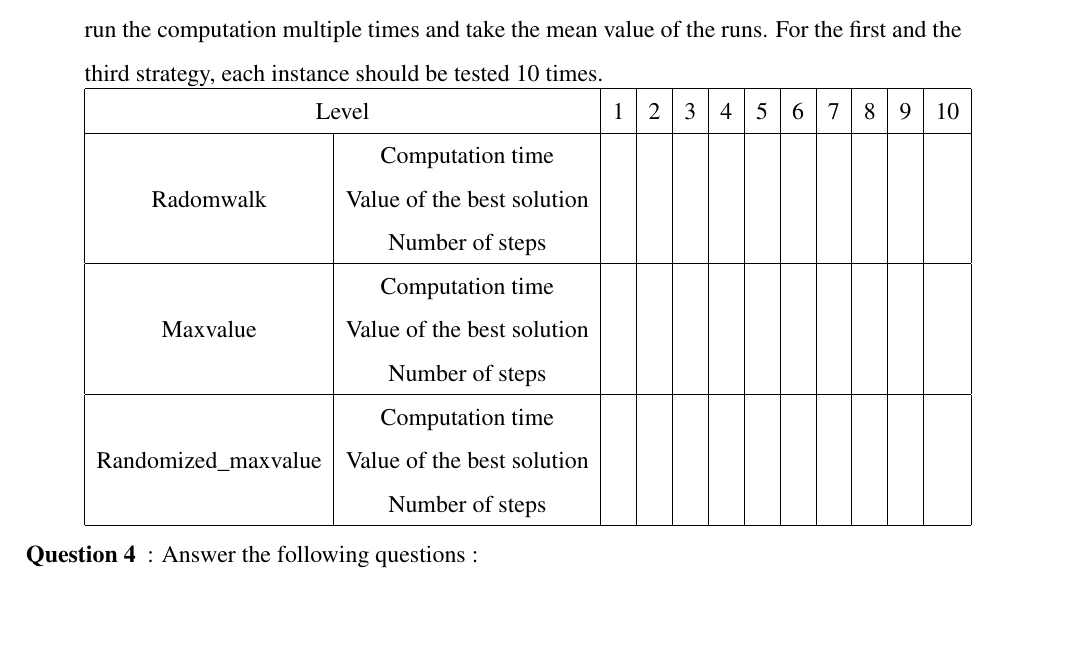
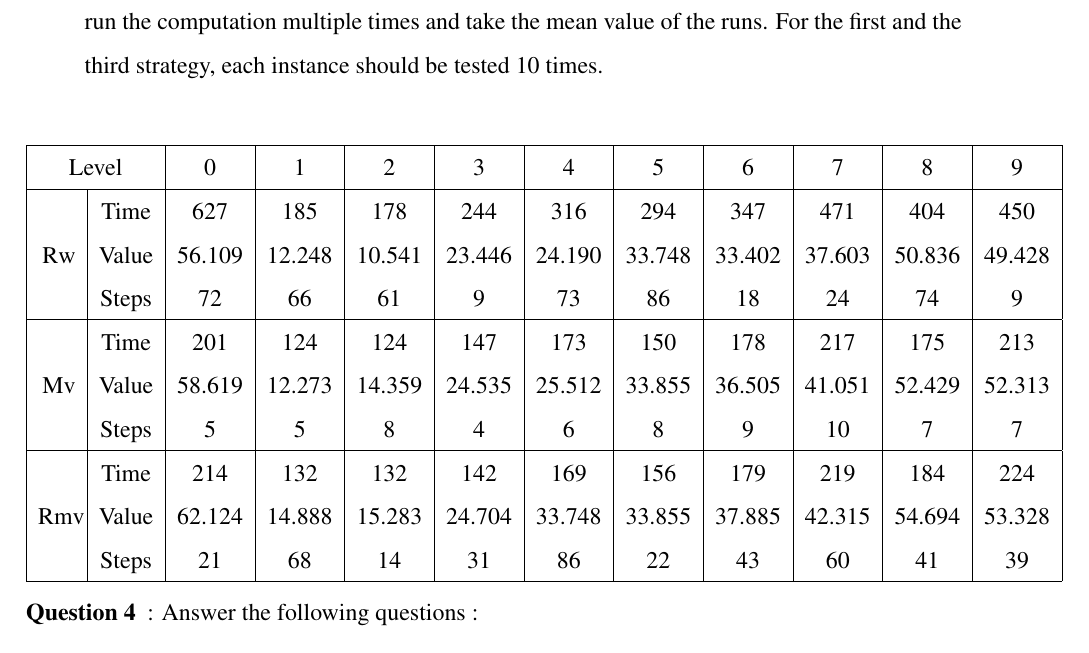
Before and after one commit to BenBauf/LINGI2261-IA, a LaTeX document (assigment4/Report/travail.tex): part of page 3 of 9, cut so that both start at the same text, the shorter picture padded with empty space. Compiled offline with pdfLaTeX; a LaTeX package or settings file that is missing is left out.

Commit message:
Report lvl 3

```diff
--- a/assigment4/Report/travail.tex
+++ b/assigment4/Report/travail.tex
@@ -15,24 +15,25 @@
 \subsection{Diversification versus Intensification}
 \begin{description}
 \item[Question 3]: Compare the 3 strategies on the given knapsack instances. Report in a table the results of the tests. Interesting metrics to report are: the computation time, the value of the best solution and the number of steps when the best result was reached ( Node.step may be useful). A good way to eliminate the effect of the randomness of some of the strategies is to run the computation multiple times and take the mean value of the runs. For the first and the third strategy, each instance should be tested 10 times.\\
+\end{description}
 \begin{tabular}{|c|c|c|c|c|c|c|c|c|c|c|c|}
 \hline
-\multicolumn{2}{|c|}{Level} & 1 & 2 & 3 & 4 & 5 & 6 & 7 & 8 & 9 & 10\\
+\multicolumn{2}{|c|}{Level} & 0 & 1 & 2 & 3 & 4 & 5 & 6 & 7 & 8 & 9 \\
 \hline
-\multirow{3}{*} {Radomwalk} & Computation time &&&&&&&&&&\\
-& Value of the best solution &&&&&&&&&&\\
-& Number of steps &&&&&&&&&&\\
+\multirow{3}{0.5cm} {Rw} & Time & 627 & 185 & 178 & 244 & 316 & 294 & 347 & 471& 404& 450\\
+& Value & 56.109 & 12.248 & 10.541 & 23.446 & 24.190 & 33.748 & 33.402 & 37.603& 50.836 & 49.428\\
+& Steps & 72 & 66 & 61 & 9 & 73 & 86 & 18 & 24 & 74 & 9\\
 \hline
-\multirow{3}{*} {Maxvalue} & Computation time &&&&&&&&&&\\
-& Value of the best solution &&&&&&&&&&\\
-& Number of steps &&&&&&&&&&\\
+\multirow{3}{0.5cm} {Mv} & Time & 201 & 124 & 124 & 147 & 173 & 150 & 178 & 217 & 175 & 213\\
+& Value & 58.619 & 12.273 & 14.359 & 24.535 & 25.512 & 33.855 & 36.505 & 41.051 & 52.429 & 52.313\\
+& Steps & 5 & 5 & 8 & 4 & 6 & 8 & 9 & 10 & 7 & 7\\
 \hline
-\multirow{3}{*} {Randomized\_maxvalue} & Computation time &&&&&&&&&&\\
-& Value of the best solution &&&&&&&&&&\\
-& Number of steps &&&&&&&&&&\\
+\multirow{3}{0.65cm} {Rmv} & Time & 214 & 132 & 132 & 142 & 169 &  156 & 179 & 219 & 184 & 224\\
+& Value & 62.124 & 14.888 & 15.283 & 24.704 & 33.748 & 33.855 & 37.885 & 42.315 & 54.694& 53.328\\
+& Steps & 21 & 68 & 14 & 31 & 86 & 22 & 43 & 60 & 41& 39\\
 \hline
-
 \end{tabular}
+\begin{description}
 
 
 \item[Question 4]: Answer the following questions :
```
Also changed, not shown: assigment4/Report/travail.pdf, 8 other files.
